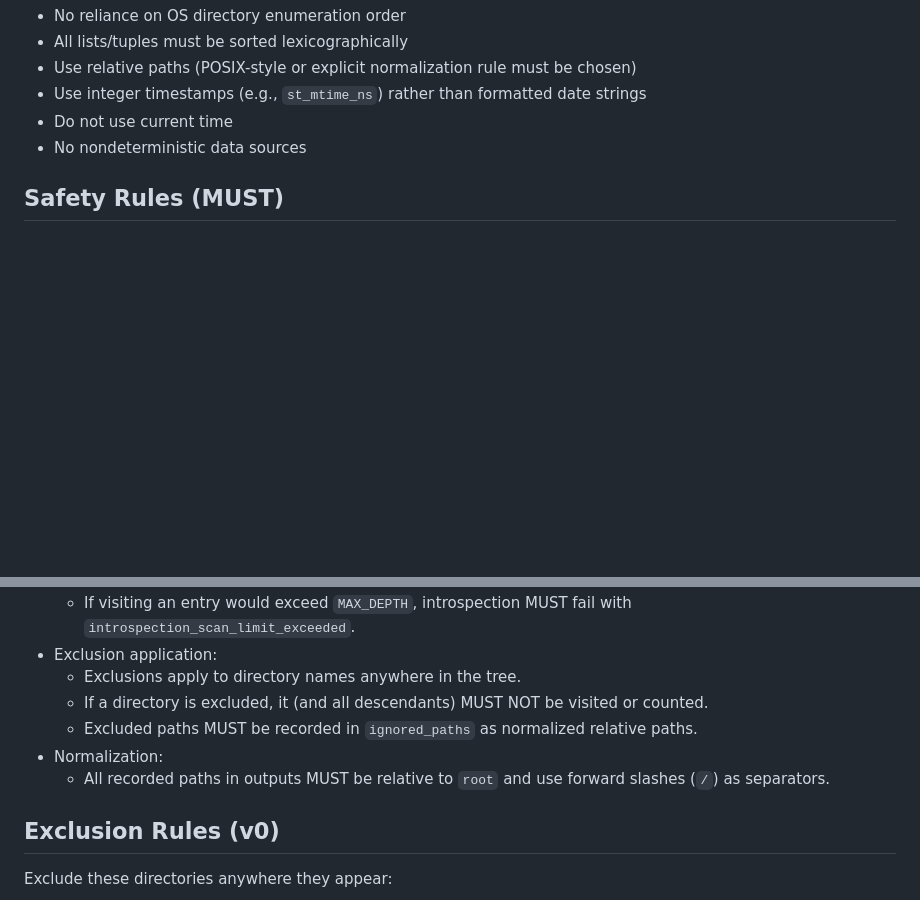
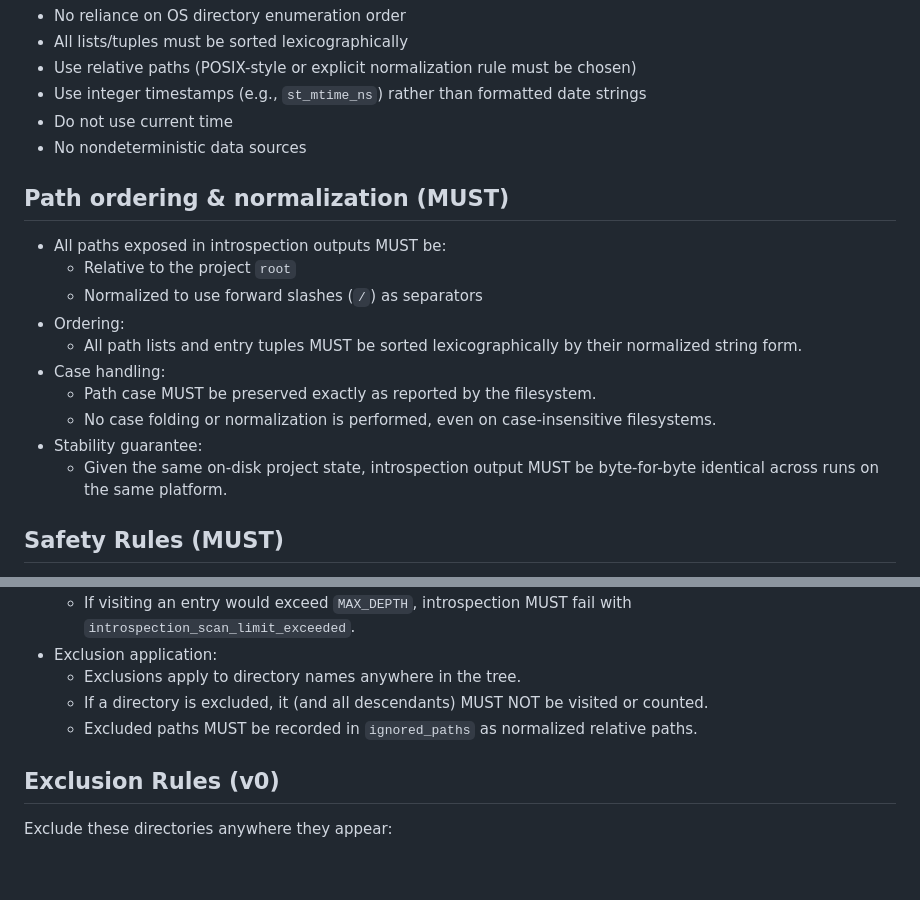
Before and after one commit to JessiMarosi/Cairn, a Markdown page: docs/specs/project-introspect.md, 2 parts joined by grey strips. GitHub-like rendering; blank space fills up the shorter version.

Commit message:
Phase 4: lock path ordering and normalization rules

```diff
--- a/docs/specs/project-introspect.md
+++ b/docs/specs/project-introspect.md
@@ -85,6 +85,18 @@ Fields (v0):
 - Do not use current time
 - No nondeterministic data sources
 
+## Path ordering & normalization (MUST)
+- All paths exposed in introspection outputs MUST be:
+  - Relative to the project `root`
+  - Normalized to use forward slashes (`/`) as separators
+- Ordering:
+  - All path lists and entry tuples MUST be sorted lexicographically by their normalized string form.
+- Case handling:
+  - Path case MUST be preserved exactly as reported by the filesystem.
+  - No case folding or normalization is performed, even on case-insensitive filesystems.
+- Stability guarantee:
+  - Given the same on-disk project state, introspection output MUST be byte-for-byte identical across runs on the same platform.
+
 ## Safety Rules (MUST)
 - Do not follow symlinks (v0 default), or define exact symlink policy here
 - Never read file contents (metadata only)
@@ -103,8 +115,6 @@ Fields (v0):
   - Exclusions apply to directory names anywhere in the tree.
   - If a directory is excluded, it (and all descendants) MUST NOT be visited or counted.
   - Excluded paths MUST be recorded in `ignored_paths` as normalized relative paths.
-- Normalization:
-  - All recorded paths in outputs MUST be relative to `root` and use forward slashes (`/`) as separators.
 
 ## Exclusion Rules (v0)
 Exclude these directories anywhere they appear:
```
